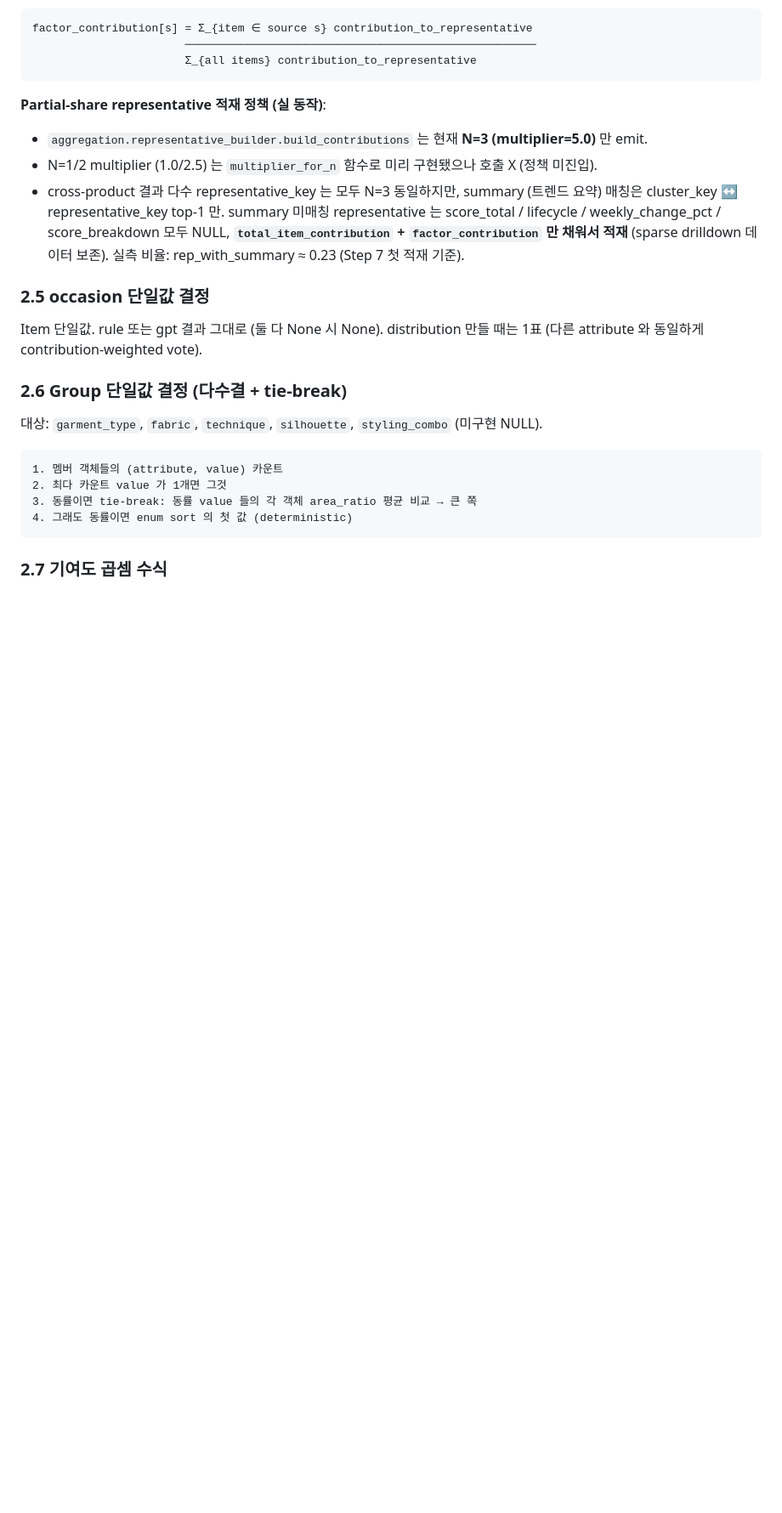
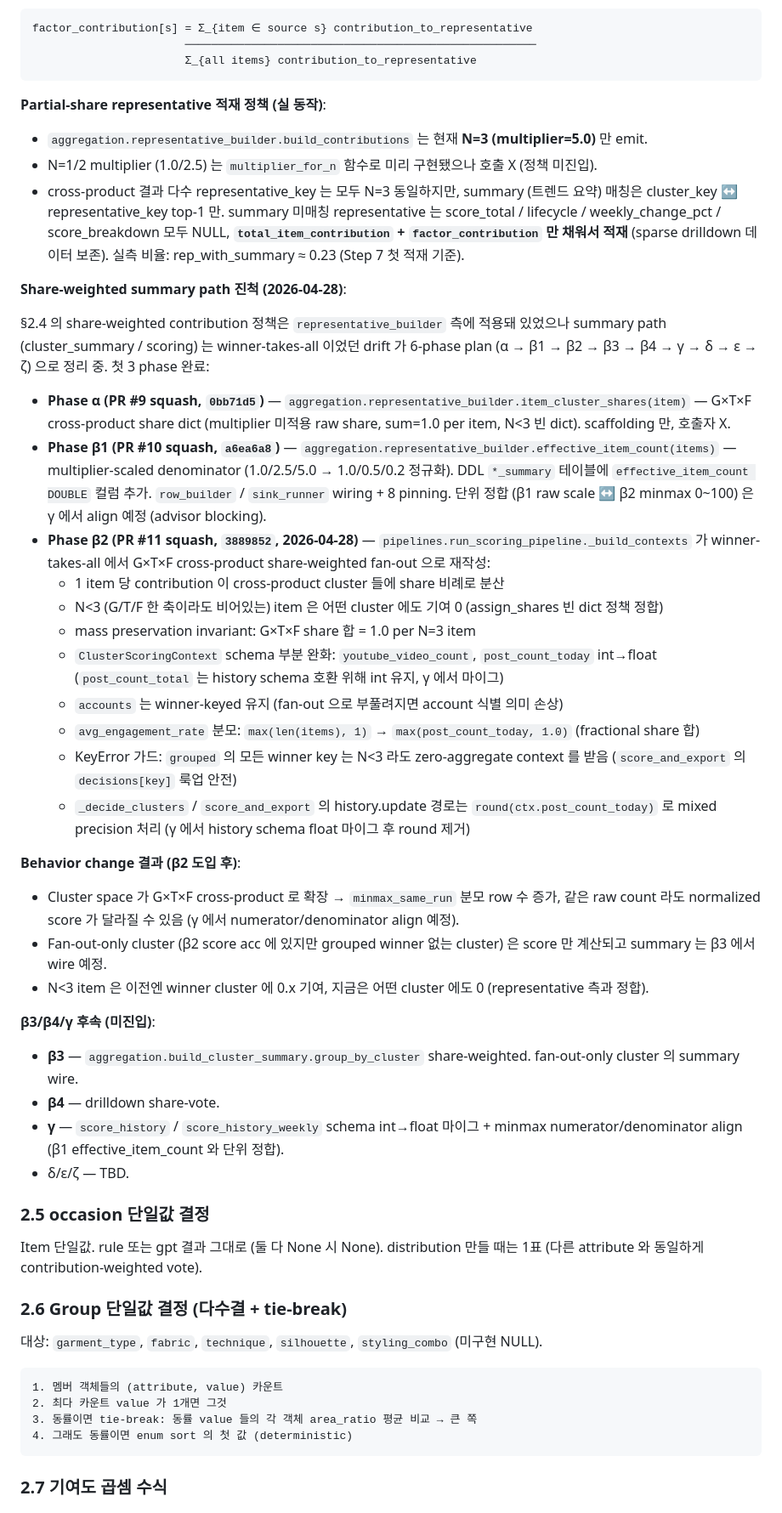
Before and after one commit to viralpick/ethnic-wear-trend-analysis, a Markdown page: docs/pipeline_spec.md, the part around one of its changes. Shown at 85% size. Rendered like a GitHub page; blank space fills up the shorter version.

Commit message:
docs(pipeline_spec): §2.4 share-weighted summary α/β1/β2 진척 반영 (#12)
- §2.4 끝에 "Share-weighted summary path 진척 (2026-04-28)" 섹션 추가:
  PR #9 (α scaffolding) / PR #10 (β1 effective_item_count storage) /
  PR #11 (β2 _build_contexts G×T×F share-weighted fan-out) 클로즈 명시
- Phase β2 behavior change 명시: cluster space 확장 → minmax 분모 row 증가,
  fan-out-only cluster 의 summary β3 wire 예정, N<3 representative 측과 정합
- ClusterScoringContext schema 부분 완화 (youtube_video_count /
  post_count_today int→float, post_count_total γ 마이그) 기록
- §7 갭 체크 #4 partial 매칭 항목에 share-weighted summary path 진척 cross-ref
- β3/β4/γ 후속 phase 명시

코드 변경 없음 (PR #11 머지 직후 spec 정합화).

Co-authored-by: Claude Opus 4.7 <noreply@anthropic.com>

```diff
--- a/docs/pipeline_spec.md
+++ b/docs/pipeline_spec.md
@@ -269,6 +269,49 @@ factor_contribution[s] = Σ_{item ∈ source s} contribution_to_representative
   weekly_change_pct / score_breakdown 모두 NULL, **`total_item_contribution` + `factor_contribution`
   만 채워서 적재** (sparse drilldown 데이터 보존). 실측 비율: rep_with_summary ≈ 0.23 (Step 7 첫 적재 기준).
 
+**Share-weighted summary path 진척 (2026-04-28)**:
+
+§2.4 의 share-weighted contribution 정책은 `representative_builder` 측에 적용돼 있었으나
+summary path (cluster_summary / scoring) 는 winner-takes-all 이었던 drift 가 6-phase plan
+(α → β1 → β2 → β3 → β4 → γ → δ → ε → ζ) 으로 정리 중. 첫 3 phase 완료:
+
+- **Phase α (PR #9 squash, `0bb71d5`)** — `aggregation.representative_builder.item_cluster_shares(item)` —
+  G×T×F cross-product share dict (multiplier 미적용 raw share, sum=1.0 per item, N<3 빈 dict).
+  scaffolding 만, 호출자 X.
+- **Phase β1 (PR #10 squash, `a6ea6a8`)** — `aggregation.representative_builder.effective_item_count(items)` —
+  multiplier-scaled denominator (1.0/2.5/5.0 → 1.0/0.5/0.2 정규화). DDL `*_summary` 테이블에
+  `effective_item_count DOUBLE` 컬럼 추가. `row_builder` / `sink_runner` wiring + 8 pinning.
+  단위 정합 (β1 raw scale ↔ β2 minmax 0~100) 은 γ 에서 align 예정 (advisor blocking).
+- **Phase β2 (PR #11 squash, `3889852`, 2026-04-28)** —
+  `pipelines.run_scoring_pipeline._build_contexts` 가 winner-takes-all 에서 G×T×F cross-product
+  share-weighted fan-out 으로 재작성:
+  - 1 item 당 contribution 이 cross-product cluster 들에 share 비례로 분산
+  - N<3 (G/T/F 한 축이라도 비어있는) item 은 어떤 cluster 에도 기여 0 (assign_shares 빈 dict 정책 정합)
+  - mass preservation invariant: G×T×F share 합 = 1.0 per N=3 item
+  - `ClusterScoringContext` schema 부분 완화: `youtube_video_count`, `post_count_today` int→float
+    (`post_count_total` 는 history schema 호환 위해 int 유지, γ 에서 마이그)
+  - `accounts` 는 winner-keyed 유지 (fan-out 으로 부풀려지면 account 식별 의미 손상)
+  - `avg_engagement_rate` 분모: `max(len(items), 1)` → `max(post_count_today, 1.0)` (fractional share 합)
+  - KeyError 가드: `grouped` 의 모든 winner key 는 N<3 라도 zero-aggregate context 를 받음
+    (`score_and_export` 의 `decisions[key]` 룩업 안전)
+  - `_decide_clusters` / `score_and_export` 의 history.update 경로는 `round(ctx.post_count_today)` 로
+    mixed precision 처리 (γ 에서 history schema float 마이그 후 round 제거)
+
+**Behavior change 결과 (β2 도입 후)**:
+- Cluster space 가 G×T×F cross-product 로 확장 → `minmax_same_run` 분모 row 수 증가, 같은 raw count
+  라도 normalized score 가 달라질 수 있음 (γ 에서 numerator/denominator align 예정).
+- Fan-out-only cluster (β2 score acc 에 있지만 grouped winner 없는 cluster) 은 score 만 계산되고
+  summary 는 β3 에서 wire 예정.
+- N<3 item 은 이전엔 winner cluster 에 0.x 기여, 지금은 어떤 cluster 에도 0 (representative 측과 정합).
+
+**β3/β4/γ 후속 (미진입)**:
+- **β3** — `aggregation.build_cluster_summary.group_by_cluster` share-weighted. fan-out-only cluster
+  의 summary wire.
+- **β4** — drilldown share-vote.
+- **γ** — `score_history` / `score_history_weekly` schema int→float 마이그 + minmax numerator/denominator
+  align (β1 effective_item_count 와 단위 정합).
+- δ/ε/ζ — TBD.
+
 ### 2.5 occasion 단일값 결정
 
 Item 단일값. rule 또는 gpt 결과 그대로 (둘 다 None 시 None).
```
Also changed, not shown: other parts of docs/pipeline_spec.md (+1 -1 lines).
